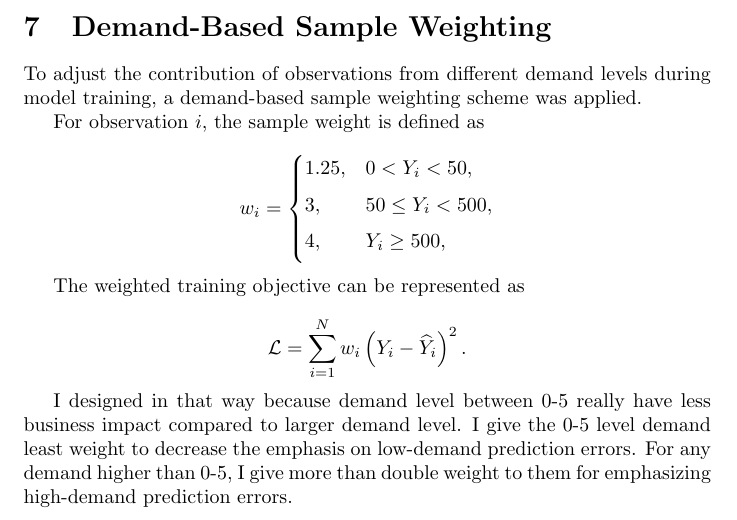
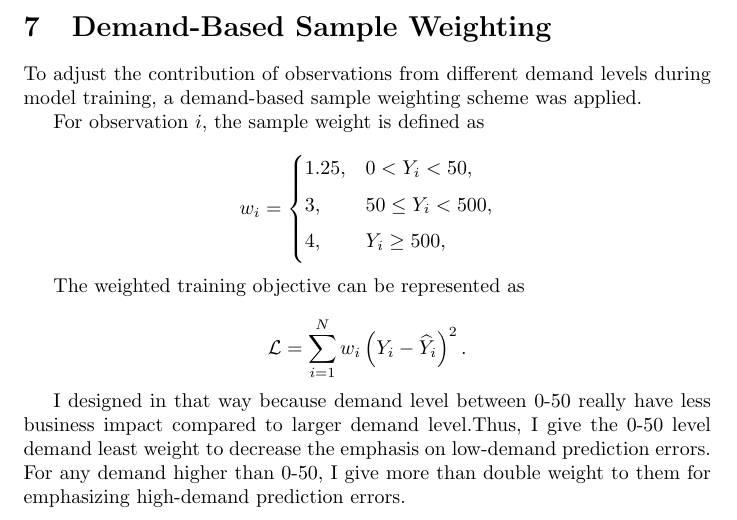
Before and after one commit to tyao12-git/NYC-uber-lyft-demand-forecasting, a LaTeX paper (reports/Math.tex): part of page 4 of 4, cut so that both start at the same text. Compiled offline with pdfLaTeX.

Commit message:
Update Math pdf

```diff
--- a/reports/Math.tex
+++ b/reports/Math.tex
@@ -309,10 +309,10 @@ Y_i-\widehat{Y}_i
 \right)^2.
 \]
 
-I designed in that way because demand level between 0-5 really have
-less business impact compared to larger demand level. I give the
-0-5 level demand least weight to decrease the emphasis on low-demand
-prediction errors. For any demand higher than 0-5, I give more than double
+I designed in that way because demand level between 0-50 really have
+less business impact compared to larger demand level.Thus, I give the
+0-50 level demand least weight to decrease the emphasis on low-demand
+prediction errors. For any demand higher than 0-50, I give more than double
 weight to them for emphasizing high-demand prediction errors.
 
 \end{document}
```
Also changed, not shown: reports/Math.pdf, 1 other file.
